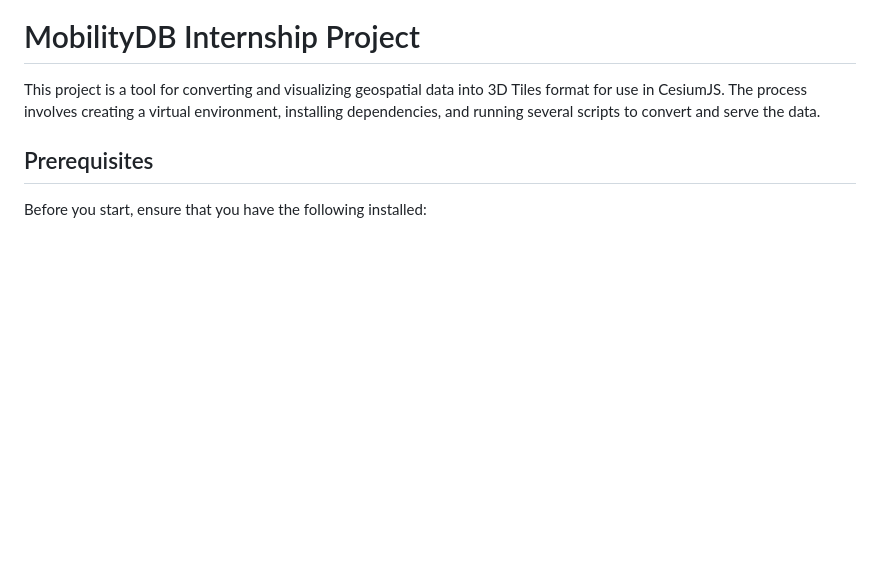
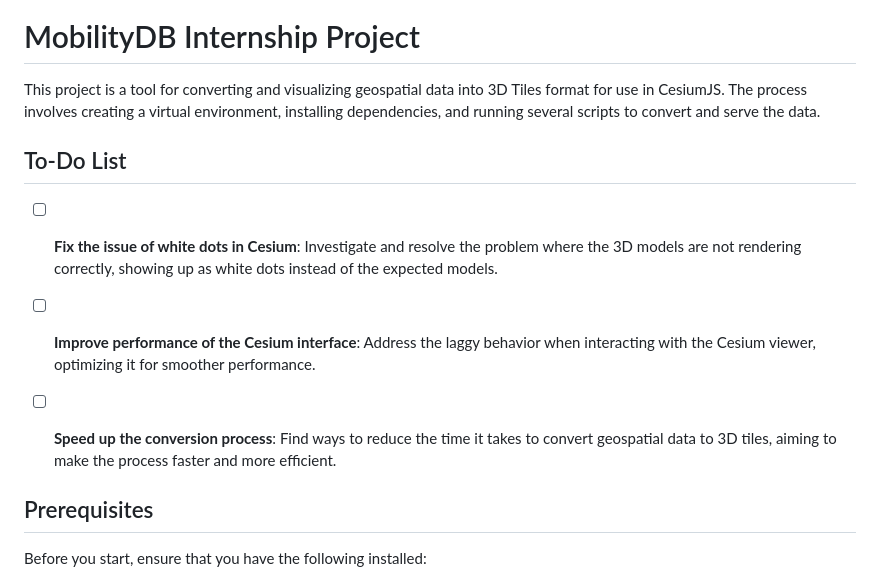
Before and after one commit to wael-dr/mobilitydb-internship, a Markdown page: README.md, the part around the change. GitHub-like rendering; blank space fills up the shorter version.

Commit message:
readme todo list

```diff
--- a/README.md
+++ b/README.md
@@ -1,6 +1,15 @@
 # MobilityDB Internship Project
 
 This project is a tool for converting and visualizing geospatial data into 3D Tiles format for use in CesiumJS. The process involves creating a virtual environment, installing dependencies, and running several scripts to convert and serve the data.
+
+## To-Do List
+
+- [ ] **Fix the issue of white dots in Cesium**: Investigate and resolve the problem where the 3D models are not rendering correctly, showing up as white dots instead of the expected models.
+
+- [ ] **Improve performance of the Cesium interface**: Address the laggy behavior when interacting with the Cesium viewer, optimizing it for smoother performance.
+
+- [ ] **Speed up the conversion process**: Find ways to reduce the time it takes to convert geospatial data to 3D tiles, aiming to make the process faster and more efficient.
+
 
 ## Prerequisites
 
```
